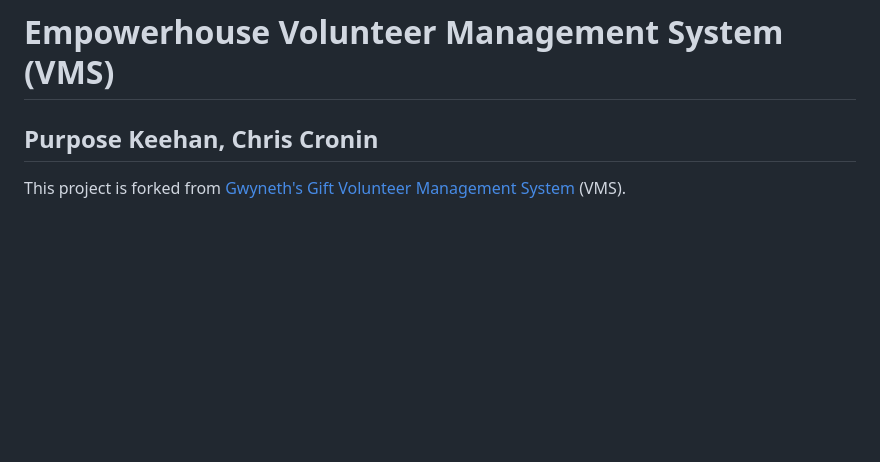
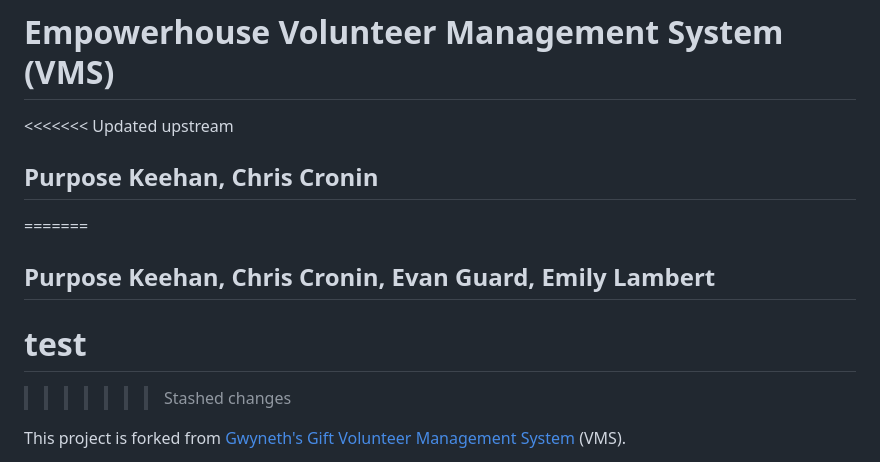
Before and after one commit to AlexKeehan/Empowerhouse, a Markdown page: README.md, the part around the change. Drawn GitHub-style; blank space fills up the shorter version.

Commit message:
test line conflict
added a comment to readme for testing conflicts

```diff
--- a/README.md
+++ b/README.md
@@ -1,5 +1,11 @@
 # Empowerhouse Volunteer Management System (VMS)
+<<<<<<< Updated upstream
 ## Purpose Keehan, Chris Cronin
+=======
+
+## Purpose Keehan, Chris Cronin, Evan Guard, Emily Lambert
+# test
+>>>>>>> Stashed changes
 
 This project is forked from [Gwyneth's Gift Volunteer Management System](https://github.com/lk-umw-cpsc/gwyneth) (VMS).
 
```
